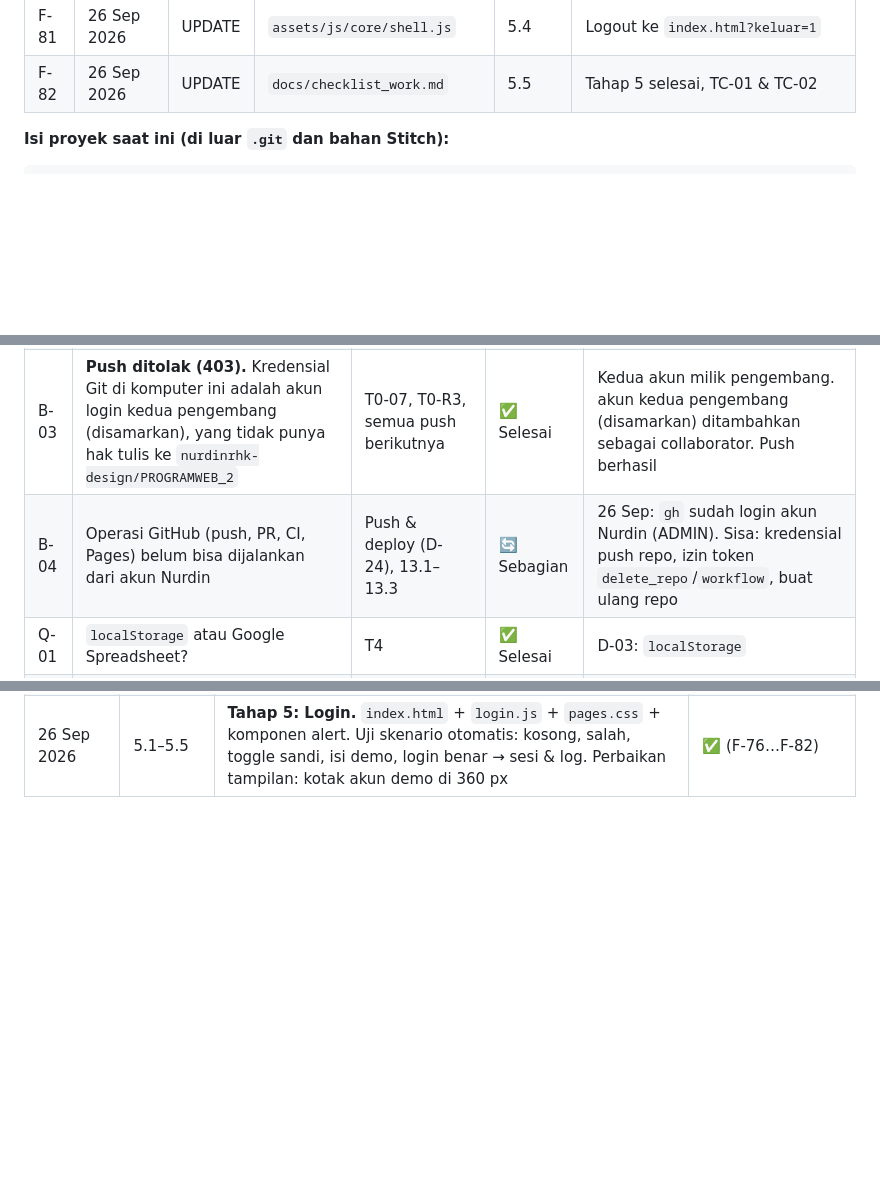
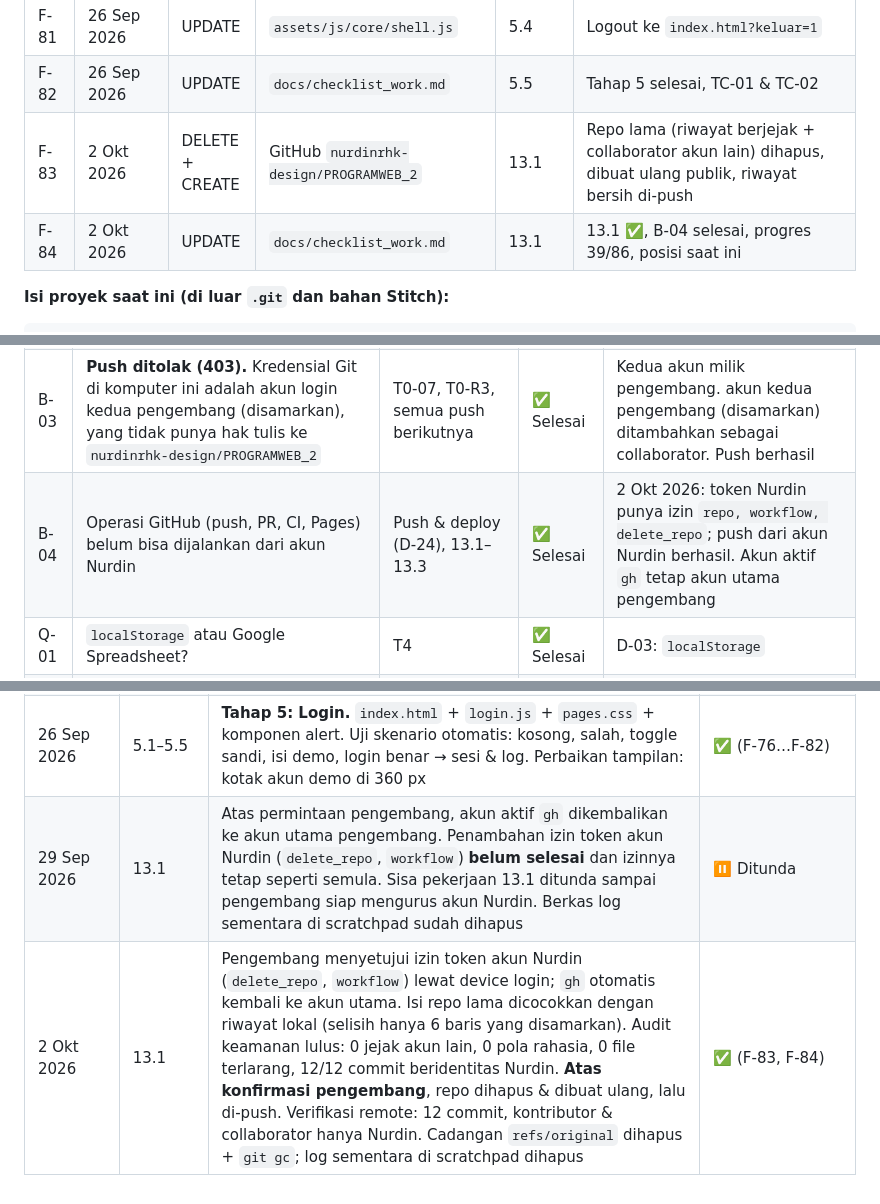
Before and after one commit to nurdinrhk-design/PROGRAMWEB_2, a Markdown page: docs/checklist_work.md, 3 parts joined by grey strips. Rendered like a GitHub page; blank space fills up the shorter version.

````diff
--- a/docs/checklist_work.md
+++ b/docs/checklist_work.md
@@ -388,6 +388,8 @@ Jenis: `CREATE` · `UPDATE` · `DELETE` · `RENAME` · `COPY`. Nomor `F-xx` teru
 | F-80 | 26 Sep 2026 | UPDATE | `assets/css/components.css` | 5.3 | Komponen 'alert' (info, error, warning, sukses) |
 | F-81 | 26 Sep 2026 | UPDATE | `assets/js/core/shell.js` | 5.4 | Logout ke `index.html?keluar=1` |
 | F-82 | 26 Sep 2026 | UPDATE | `docs/checklist_work.md` | 5.5 | Tahap 5 selesai, TC-01 & TC-02 |
+| F-83 | 2 Okt 2026 | DELETE + CREATE | GitHub `nurdinrhk-design/PROGRAMWEB_2` | 13.1 | Repo lama (riwayat berjejak + collaborator akun lain) dihapus, dibuat ulang publik, riwayat bersih di-push |
+| F-84 | 2 Okt 2026 | UPDATE | `docs/checklist_work.md` | 13.1 | 13.1 ✅, B-04 selesai, progres 39/86, posisi saat ini |
 
 **Isi proyek saat ini (di luar `.git` dan bahan Stitch):**
 ```
@@ -420,7 +422,7 @@ PROGRAMWEB_2/
 | B-01 | Desain dari pengembang | T1–T3 | ✅ Selesai | Referensi Stitch diterima 23 Sep 2026. Figma dibatalkan (D-20). Tinggal link publik Stitch (T1-17) |
 | B-02 | Tema visual belum ditentukan | T2 | ✅ Selesai | D-01: Material Design 3 |
 | B-03 | **Push ditolak (403).** Kredensial Git di komputer ini adalah akun login kedua pengembang (disamarkan), yang tidak punya hak tulis ke `nurdinrhk-design/PROGRAMWEB_2` | T0-07, T0-R3, semua push berikutnya | ✅ Selesai | Kedua akun milik pengembang. akun kedua pengembang (disamarkan) ditambahkan sebagai collaborator. Push berhasil |
-| B-04 | Operasi GitHub (push, PR, CI, Pages) belum bisa dijalankan dari akun Nurdin | Push & deploy (D-24), 13.1–13.3 | 🔄 Sebagian | 26 Sep: `gh` sudah login akun Nurdin (ADMIN). Sisa: kredensial push repo, izin token `delete_repo`/`workflow`, buat ulang repo |
+| B-04 | Operasi GitHub (push, PR, CI, Pages) belum bisa dijalankan dari akun Nurdin | Push & deploy (D-24), 13.1–13.3 | ✅ Selesai | 2 Okt 2026: token Nurdin punya izin `repo, workflow, delete_repo`; push dari akun Nurdin berhasil. Akun aktif `gh` tetap akun utama pengembang |
 | Q-01 | `localStorage` atau Google Spreadsheet? | T4 | ✅ Selesai | D-03: `localStorage` |
 | Q-02 | CSS murni atau Tailwind? | T2 | ✅ Selesai | D-04: CSS murni modular |
 | Q-03 | Nama sekolah? | T1 | ✅ Selesai | D-02: SMA Negeri 1 Harapan Bangsa (fiktif) |
@@ -462,3 +464,5 @@ Satu baris per sesi kerja.
 | 26 Sep 2026 | 13.1 | Pengembang menyetujui 13.1 dikerjakan lebih awal. Rencana v0.3 di-commit lokal. `gh` akun Nurdin terverifikasi (ADMIN, 0 fork, 0 star), akun aktif `gh` dikembalikan ke akun utama pengembang. Riwayat lokal disamarkan & diverifikasi. Langkah kredensial push **ditolak pengaman otomatis Claude Code** → menunggu keputusan pengembang | 🔄 (F-62…F-64) |
 | 26 Sep 2026 | 4.1–4.9 | **Tahap 4: fondasi data & modul inti.** `rules.js`, `seed.js`, `store.js`, `ui.js`, login di `shell.js`, 32 uji otomatis (lulus semua, percobaan pertama). Temuan: teks chip di dokumen ("hari ke-9") ternyata salah hitung, diganti hasil perhitungan (hari ke-11). Pengamanan: tanpa innerHTML, CSV anti formula, impor ketat, anti open-redirect, batas percobaan login | ✅ (F-65…F-75) |
 | 26 Sep 2026 | 5.1–5.5 | **Tahap 5: Login.** `index.html` + `login.js` + `pages.css` + komponen alert. Uji skenario otomatis: kosong, salah, toggle sandi, isi demo, login benar → sesi & log. Perbaikan tampilan: kotak akun demo di 360 px | ✅ (F-76…F-82) |
+| 29 Sep 2026 | 13.1 | Atas permintaan pengembang, akun aktif `gh` dikembalikan ke akun utama pengembang. Penambahan izin token akun Nurdin (`delete_repo`, `workflow`) **belum selesai** dan izinnya tetap seperti semula. Sisa pekerjaan 13.1 ditunda sampai pengembang siap mengurus akun Nurdin. Berkas log sementara di scratchpad sudah dihapus | ⏸️ Ditunda |
+| 2 Okt 2026 | 13.1 | Pengembang menyetujui izin token akun Nurdin (`delete_repo`, `workflow`) lewat device login; `gh` otomatis kembali ke akun utama. Isi repo lama dicocokkan dengan riwayat lokal (selisih hanya 6 baris yang disamarkan). Audit keamanan lulus: 0 jejak akun lain, 0 pola rahasia, 0 file terlarang, 12/12 commit beridentitas Nurdin. **Atas konfirmasi pengembang**, repo dihapus & dibuat ulang, lalu di-push. Verifikasi remote: 12 commit, kontributor & collaborator hanya Nurdin. Cadangan `refs/original` dihapus + `git gc`; log sementara di scratchpad dihapus | ✅ (F-83, F-84) |
````
Also changed, not shown: other parts of docs/checklist_work.md (+5 -5 lines).
